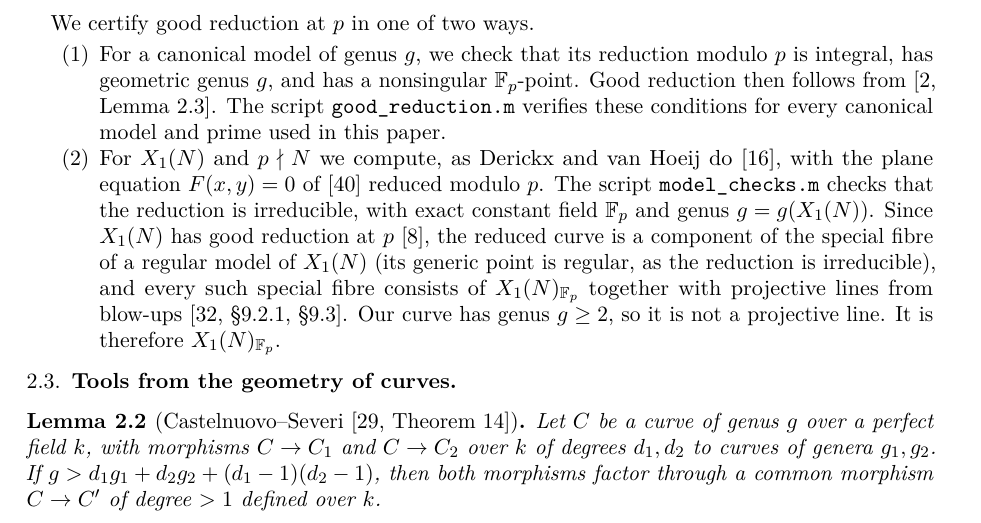
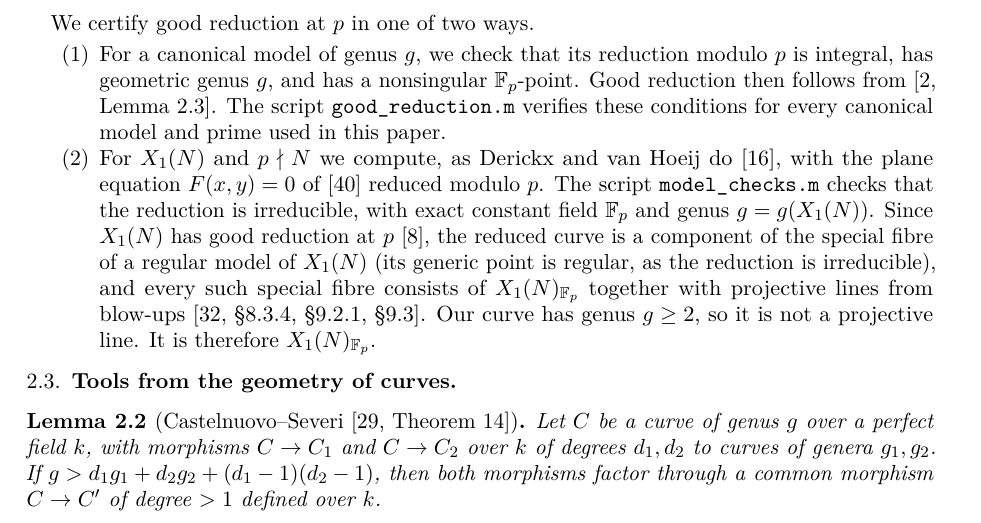
Before and after one commit to marin-varivoda/intermediate-modular-curves, a LaTeX paper (paper/main.tex, which reads paper/sections/preliminaries.tex): part of page 3 of 26, cut so that both start at the same text. Compiled offline with pdfLaTeX.

Commit message:
Cite Liu 8.3.4 (desingularization) for the regular model in the X_1(N) good-reduction argument

```diff
--- a/paper/sections/preliminaries.tex
+++ b/paper/sections/preliminaries.tex
@@ -48,7 +48,7 @@ We certify good reduction at $p$ in one of two ways.
  good reduction at $p$ \cite{DeligneRapoport1973}, the reduced curve is a component of the special fibre of a
  regular model of $X_1(N)$ (its generic point is regular, as the reduction is irreducible), and every such
  special fibre consists of $X_1(N)_{\Fp}$ together with projective lines from blow-ups
- \cite[\S9.2.1, \S9.3]{Liu2002}. Our curve has genus $g\ge2$, so it is not a projective line. It is therefore
+ \cite[\S8.3.4, \S9.2.1, \S9.3]{Liu2002}. Our curve has genus $g\ge2$, so it is not a projective line. It is therefore
  $X_1(N)_{\Fp}$.
 \end{enumerate}
 
```
Also changed, not shown: paper/main.pdf.
